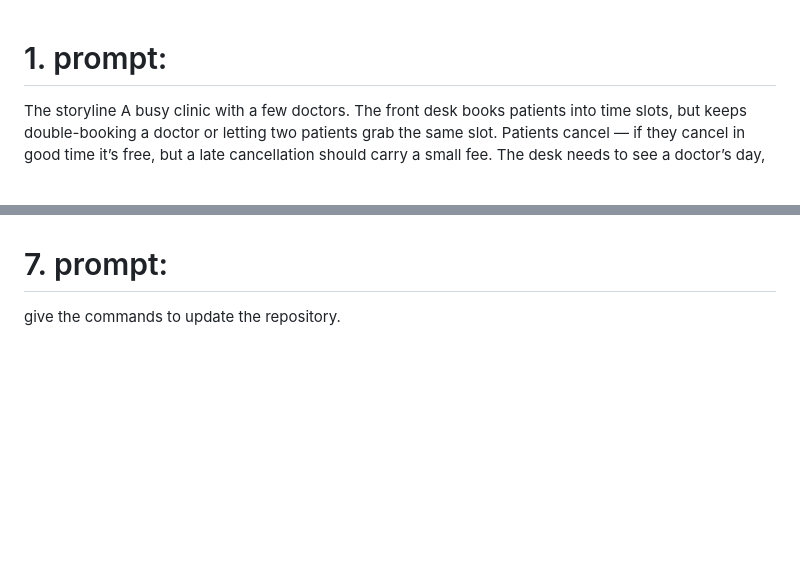
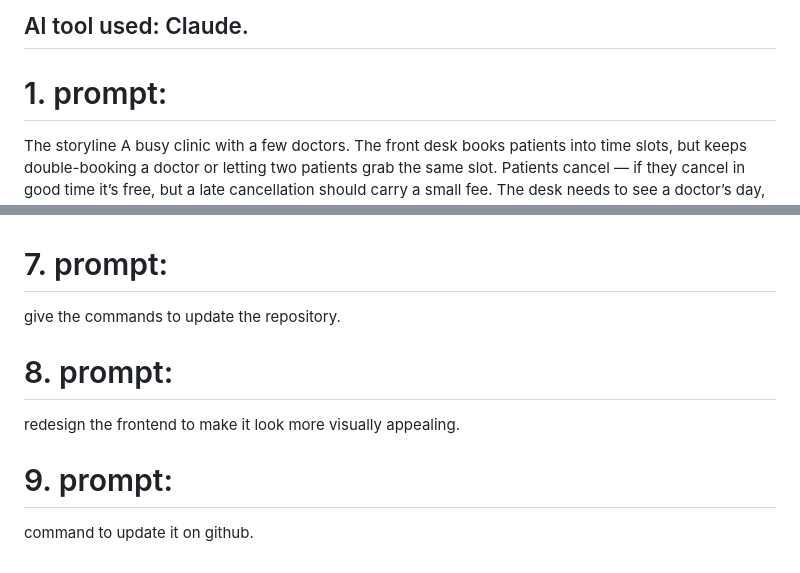
Before and after one commit to naveenshekhawat1138/clinic-front-desk-aurgia, a Markdown page: AI_LOGS.md, 2 parts joined by grey strips. GitHub-like rendering; blank space fills up the shorter version.

Commit message:
Update AI_LOGS

```diff
--- a/AI_LOGS.md
+++ b/AI_LOGS.md
@@ -1,3 +1,4 @@
+## AI tool used: Claude.
 # 1. prompt:
 The storyline
 A busy clinic with a few doctors. The front desk books patients into time slots, but keeps double-booking a doctor or letting two patients grab the same slot. Patients cancel — if they cancel in good time it’s free, but a late cancellation should carry a small fee. The desk needs to see a doctor’s day, find a patient’s appointment by name, and never let two appointments for the same doctor overlap.
@@ -42,3 +43,7 @@ Level 3 — T2 (automation): “A job auto-marks appointments as no-show 30 min
  update these problems.
  # 7. prompt:
  give the commands to update the repository.
+# 8. prompt:
+redesign the frontend to make it look more visually appealing.
+# 9. prompt:
+command to update it on github.
```
